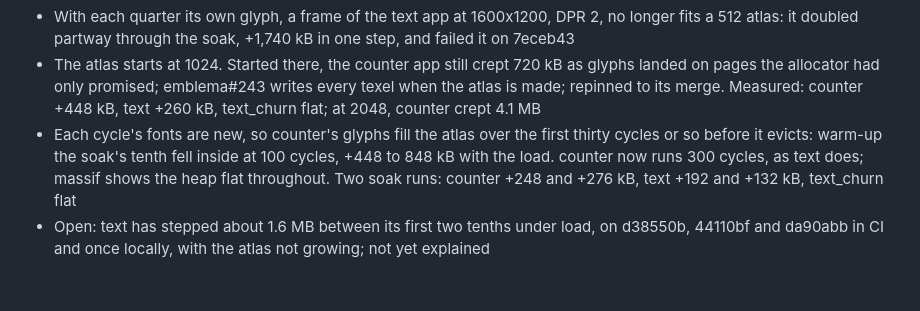
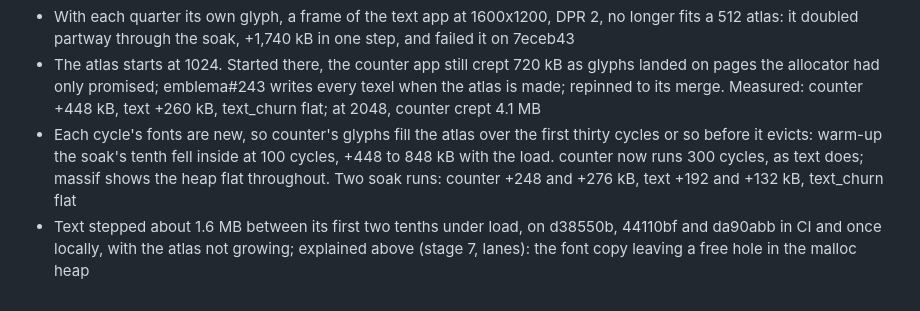
Before and after one commit to jwinarske/fl-engine, a Markdown page: docs/m3-status.md, the part around the change. GitHub-like rendering.

```diff
--- a/docs/m3-status.md
+++ b/docs/m3-status.md
@@ -308,4 +308,4 @@ Not yet, then: a non-modulate atlas under a translucent paint, refused by name.
 * With each quarter its own glyph, a frame of the text app at 1600x1200, DPR 2, no longer fits a 512 atlas: it doubled partway through the soak, +1,740 kB in one step, and failed it on 7eceb43
 * The atlas starts at 1024. Started there, the counter app still crept 720 kB as glyphs landed on pages the allocator had only promised; emblema#243 writes every texel when the atlas is made; repinned to its merge. Measured: counter +448 kB, text +260 kB, text_churn flat; at 2048, counter crept 4.1 MB
 * Each cycle's fonts are new, so counter's glyphs fill the atlas over the first thirty cycles or so before it evicts: warm-up the soak's tenth fell inside at 100 cycles, +448 to 848 kB with the load. counter now runs 300 cycles, as text does; massif shows the heap flat throughout. Two soak runs: counter +248 and +276 kB, text +192 and +132 kB, text_churn flat
-* Open: text has stepped about 1.6 MB between its first two tenths under load, on d38550b, 44110bf and da90abb in CI and once locally, with the atlas not growing; not yet explained
+* Text stepped about 1.6 MB between its first two tenths under load, on d38550b, 44110bf and da90abb in CI and once locally, with the atlas not growing; explained above (stage 7, lanes): the font copy leaving a free hole in the malloc heap
```
Also changed, not shown: docs/m3-exit.md (added, +61 -0 lines).
